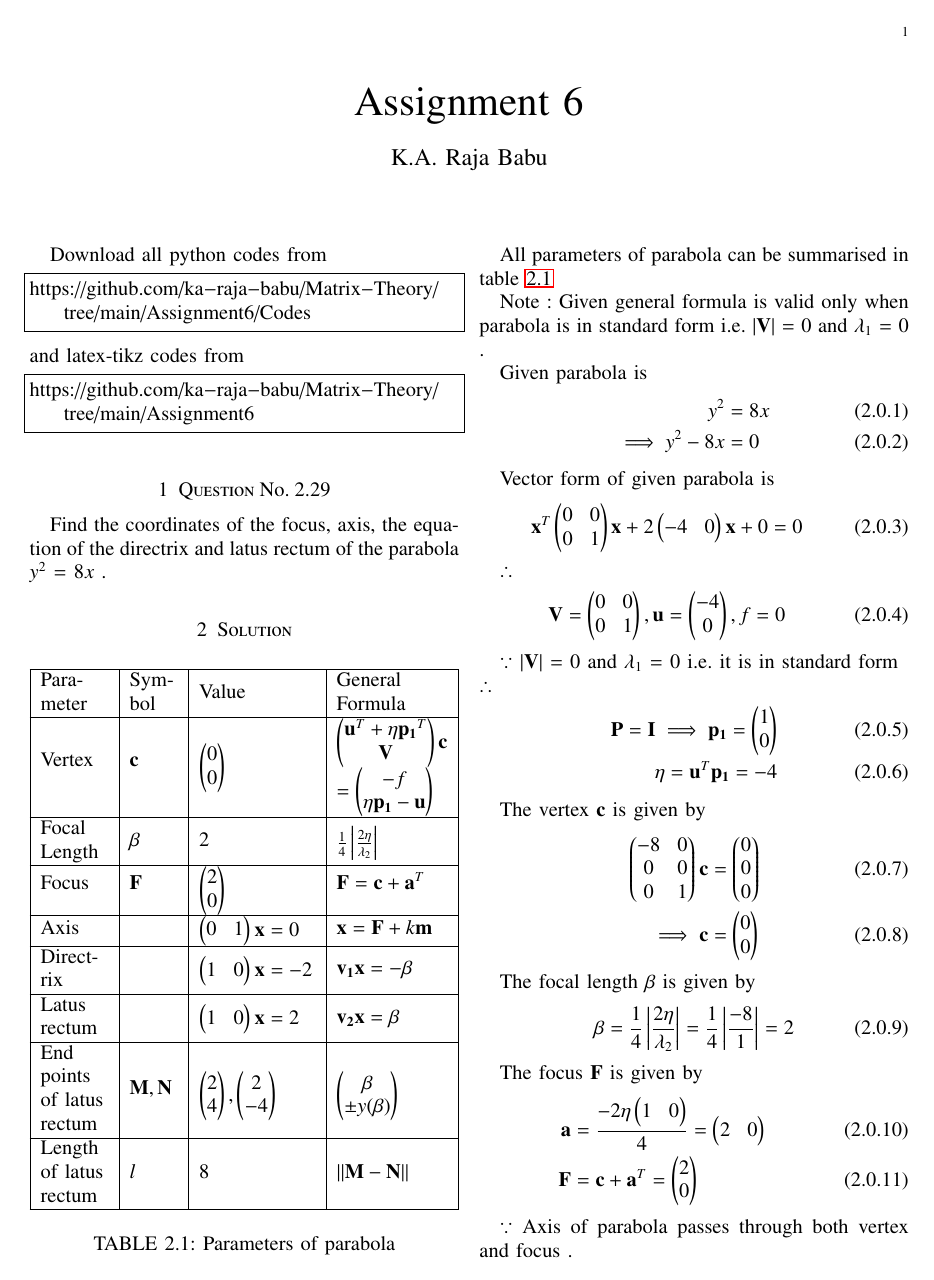
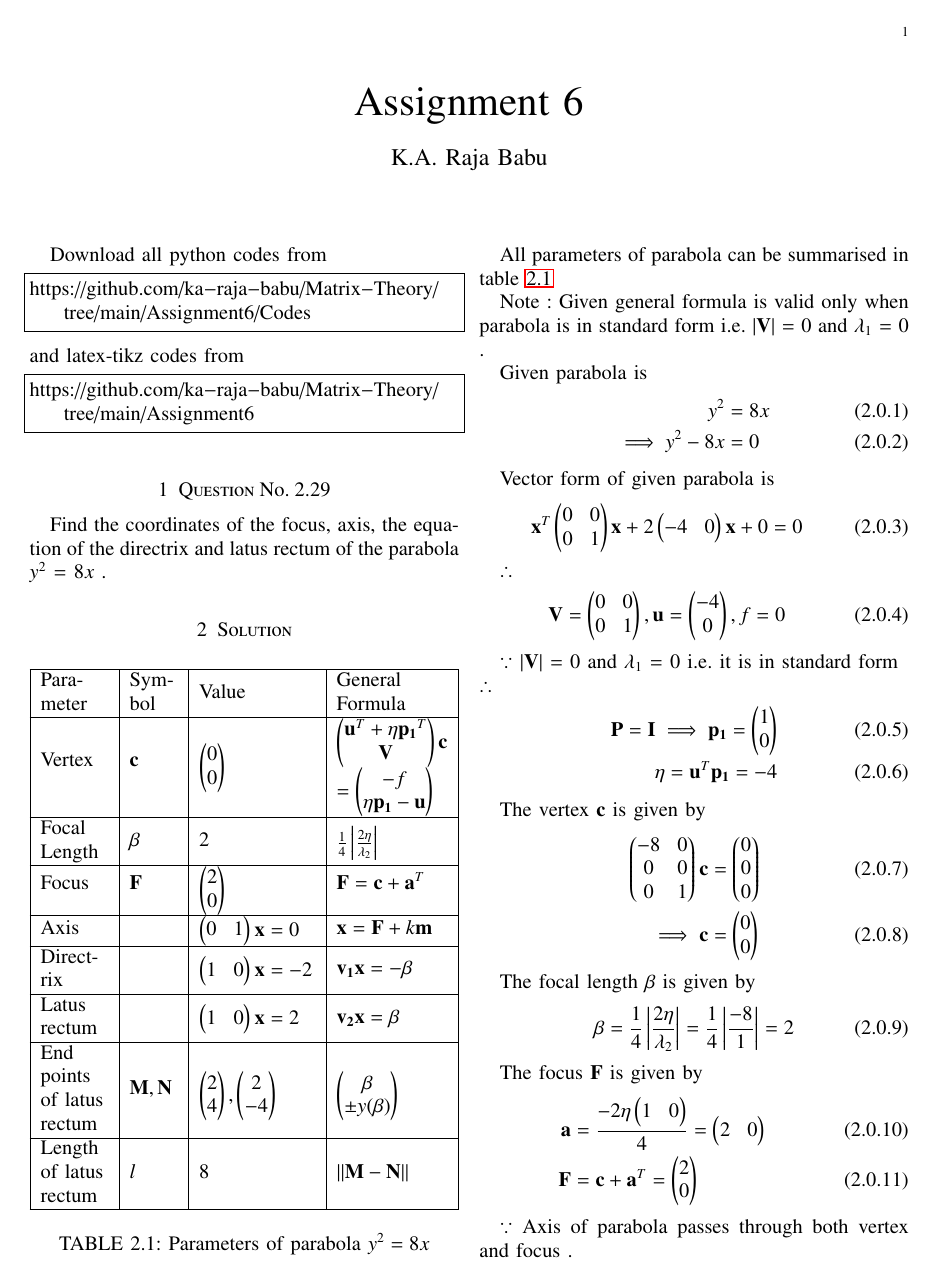
Before and after one commit to ka-raja-babu/Matrix-Theory, a LaTeX problem sheet (Assignment6/Assignment6.tex): page 1 of 2. Compiled offline with pdfLaTeX.

Commit message:
Add files via upload

```diff
--- a/Assignment6/Assignment6.tex
+++ b/Assignment6/Assignment6.tex
@@ -172,7 +172,7 @@ Length \newline of latus \newline rectum & $l$ & 8 & $\norm{\vec{M}-\vec{N}}$\\
 \hline
 \end{tabular}
 \end{center}
-\caption{Parameters of parabola}
+\caption{Parameters of parabola $y^2=8x$}
 \label{tab:table1}
 \end{table}
 
```
